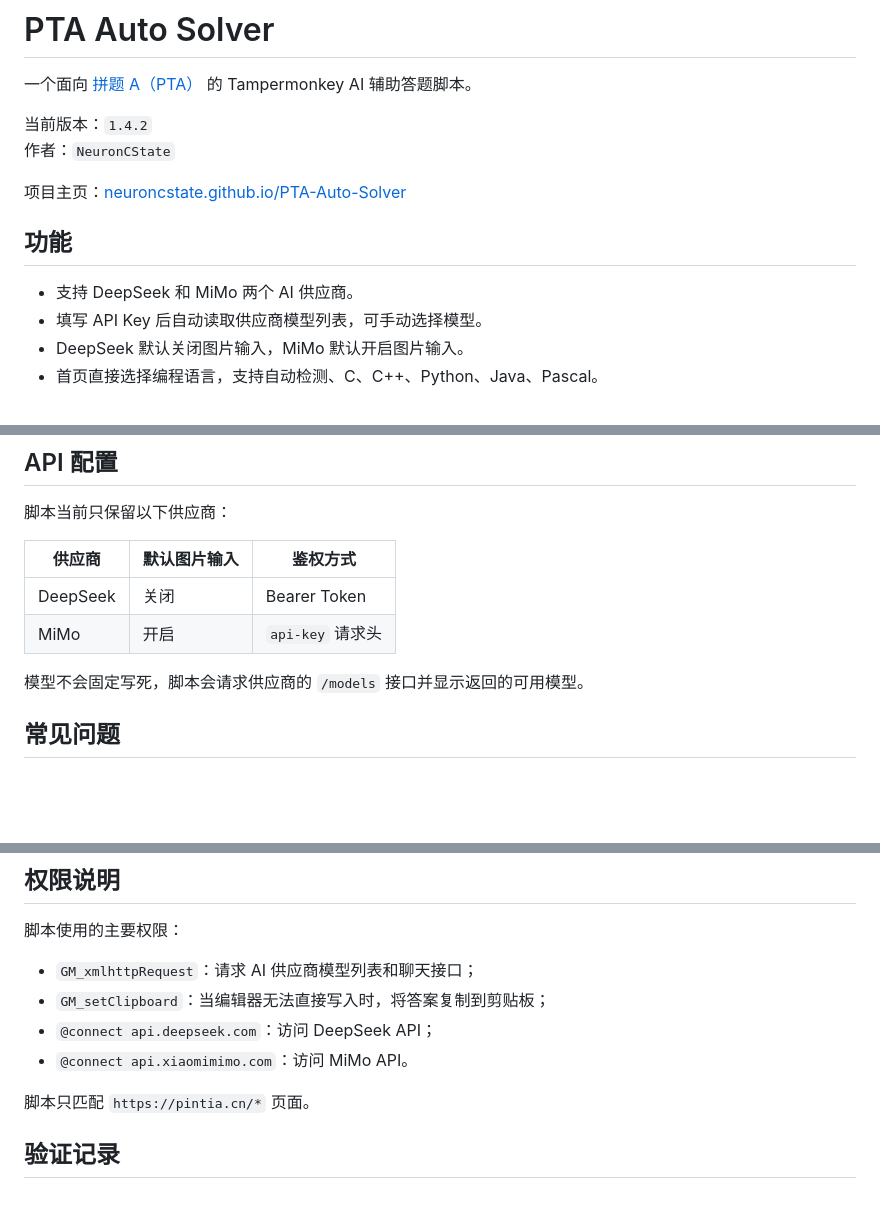
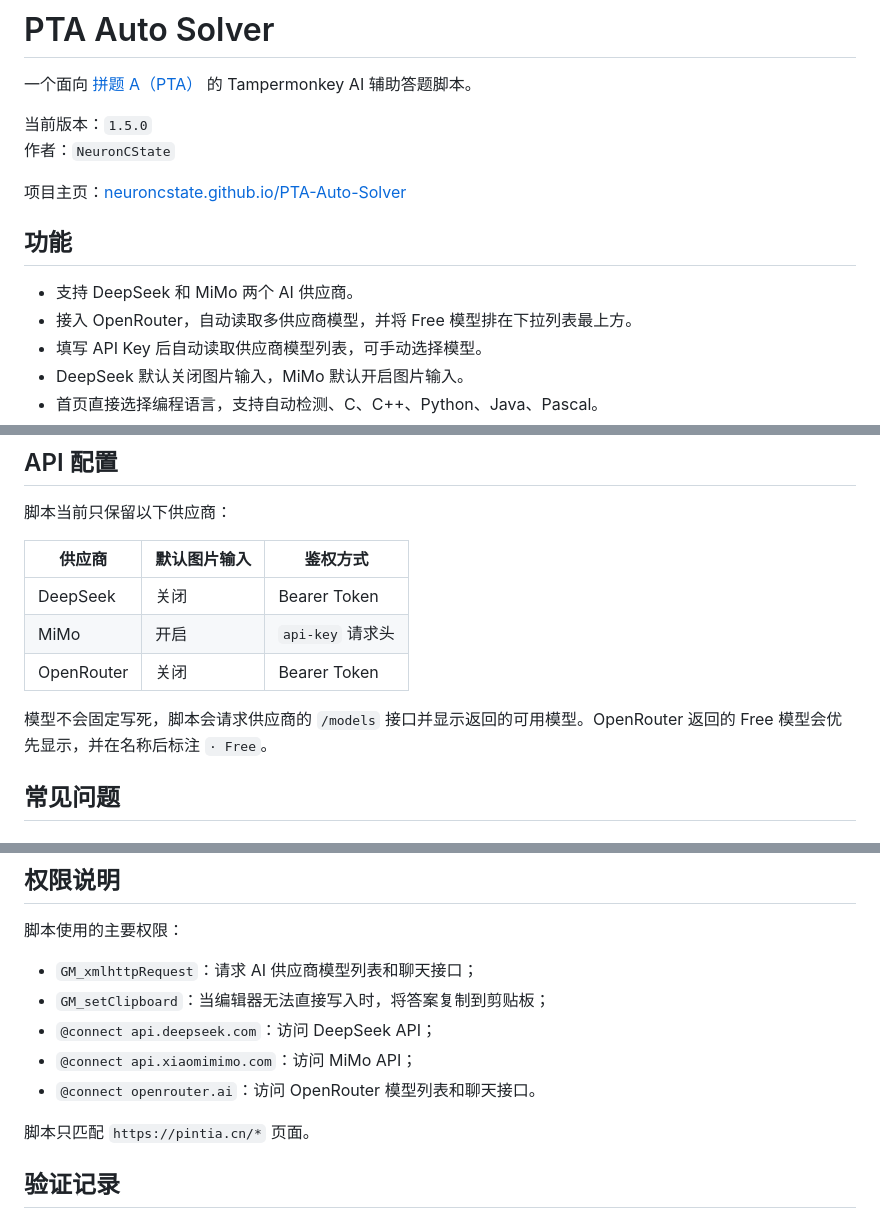
Before and after one commit to NeuronCState/PTA-Auto-Solver, a Markdown page: README.md, 3 parts joined by grey strips. GitHub-like rendering; blank space fills up the shorter version.

Commit message:
docs: document OpenRouter and free model ordering

```diff
--- a/README.md
+++ b/README.md
@@ -2,7 +2,7 @@
 
 一个面向 [拼题 A（PTA）](https://pintia.cn/) 的 Tampermonkey AI 辅助答题脚本。
 
-当前版本：`1.4.2`
+当前版本：`1.5.0`
 作者：`NeuronCState`
 
 项目主页：[neuroncstate.github.io/PTA-Auto-Solver](https://neuroncstate.github.io/PTA-Auto-Solver/)
@@ -10,6 +10,7 @@
 ## 功能
 
 - 支持 DeepSeek 和 MiMo 两个 AI 供应商。
+- 接入 OpenRouter，自动读取多供应商模型，并将 Free 模型排在下拉列表最上方。
 - 填写 API Key 后自动读取供应商模型列表，可手动选择模型。
 - DeepSeek 默认关闭图片输入，MiMo 默认开启图片输入。
 - 首页直接选择编程语言，支持自动检测、C、C++、Python、Java、Pascal。
@@ -127,8 +128,9 @@ API Key 只保存在当前浏览器本地配置中。脚本不会把 Key 上传
 | --- | --- | --- |
 | DeepSeek | 关闭 | Bearer Token |
 | MiMo | 开启 | `api-key` 请求头 |
+| OpenRouter | 关闭 | Bearer Token |
 
-模型不会固定写死，脚本会请求供应商的 `/models` 接口并显示返回的可用模型。
+模型不会固定写死，脚本会请求供应商的 `/models` 接口并显示返回的可用模型。OpenRouter 返回的 Free 模型会优先显示，并在名称后标注 `· Free`。
 
 ## 常见问题
 
@@ -164,7 +166,8 @@ API Key 只保存在当前浏览器本地配置中。脚本不会把 Key 上传
 - `GM_xmlhttpRequest`：请求 AI 供应商模型列表和聊天接口；
 - `GM_setClipboard`：当编辑器无法直接写入时，将答案复制到剪贴板；
 - `@connect api.deepseek.com`：访问 DeepSeek API；
-- `@connect api.xiaomimimo.com`：访问 MiMo API。
+- `@connect api.xiaomimimo.com`：访问 MiMo API；
+- `@connect openrouter.ai`：访问 OpenRouter 模型列表和聊天接口。
 
 脚本只匹配 `https://pintia.cn/*` 页面。
 
```
Also changed, not shown: other parts of README.md (+1 -1 lines).
